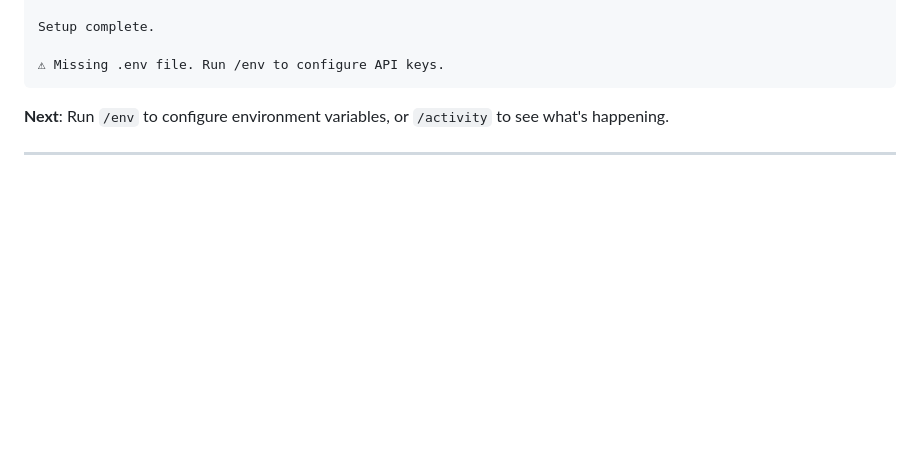
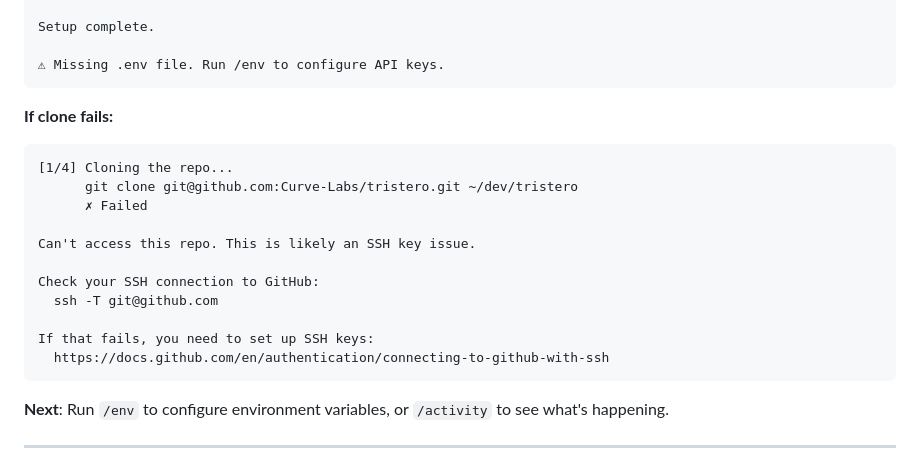
Before and after one commit to Curve-Labs/egregore-site, a Markdown page: skills/cl-collaborator/SKILL.md, the part around one of its changes. Rendered like a GitHub page; blank space fills up the shorter version.

````diff
--- a/skills/cl-collaborator/SKILL.md
+++ b/skills/cl-collaborator/SKILL.md
@@ -150,6 +164,21 @@ Setting up Tristero...
 Setup complete.
 
 ⚠ Missing .env file. Run /env to configure API keys.
+```
+
+**If clone fails:**
+```
+[1/4] Cloning the repo...
+      git clone git@github.com:Curve-Labs/tristero.git ~/dev/tristero
+      ✗ Failed
+
+Can't access this repo. This is likely an SSH key issue.
+
+Check your SSH connection to GitHub:
+  ssh -T git@github.com
+
+If that fails, you need to set up SSH keys:
+  https://docs.github.com/en/authentication/connecting-to-github-with-ssh
 ```
 
 **Next**: Run `/env` to configure environment variables, or `/activity` to see what's happening.
````
Also changed, not shown: other parts of skills/cl-collaborator/SKILL.md (+33 -19 lines).
